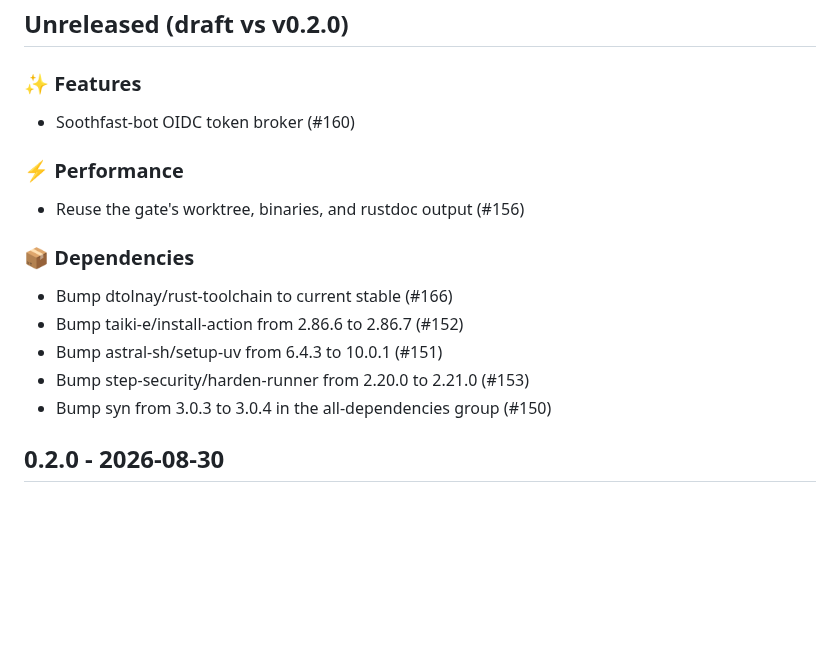
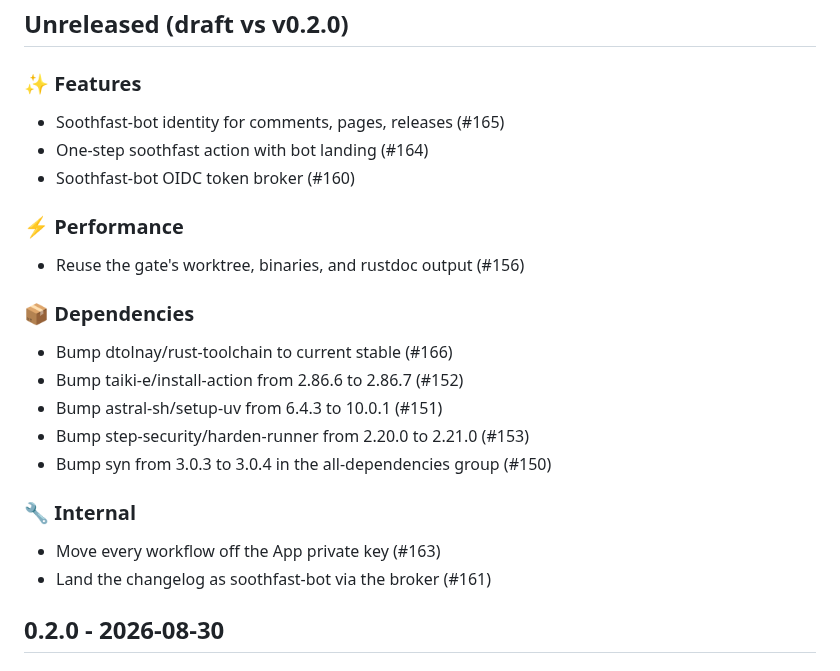
Before and after one commit to Verdenroz/soothfast, a Markdown page: CHANGELOG.md, the part around the change. GitHub-like rendering; blank space fills up the shorter version.

Commit message:
docs: regenerate CHANGELOG.md (#173)
Automated CHANGELOG regeneration.

Co-authored-by: soothfast-bot[bot] <315033563+soothfast-bot[bot]@users.noreply.github.com>

```diff
--- a/CHANGELOG.md
+++ b/CHANGELOG.md
@@ -12,6 +12,8 @@
 
 ### ✨ Features
 
+- Soothfast-bot identity for comments, pages, releases (#165)
+- One-step soothfast action with bot landing (#164)
 - Soothfast-bot OIDC token broker (#160)
 
 ### ⚡ Performance
@@ -25,6 +27,11 @@
 - Bump astral-sh/setup-uv from 6.4.3 to 10.0.1 (#151)
 - Bump step-security/harden-runner from 2.20.0 to 2.21.0 (#153)
 - Bump syn from 3.0.3 to 3.0.4 in the all-dependencies group (#150)
+
+### 🔧 Internal
+
+- Move every workflow off the App private key (#163)
+- Land the changelog as soothfast-bot via the broker (#161)
 
 
 ## 0.2.0 - 2026-08-30
```
